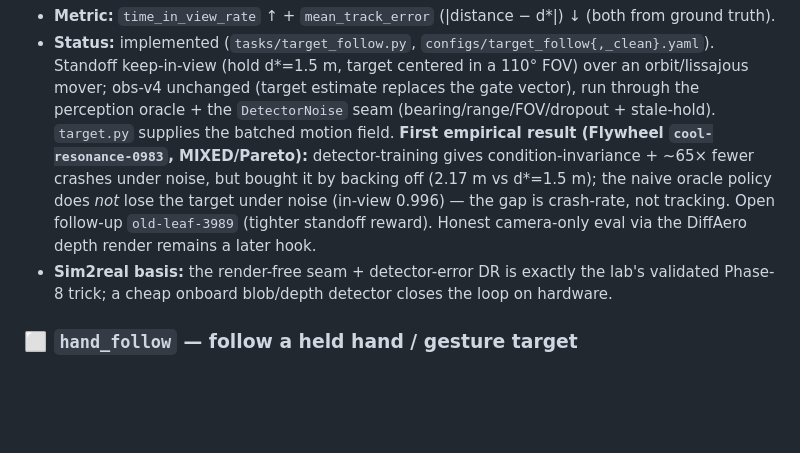
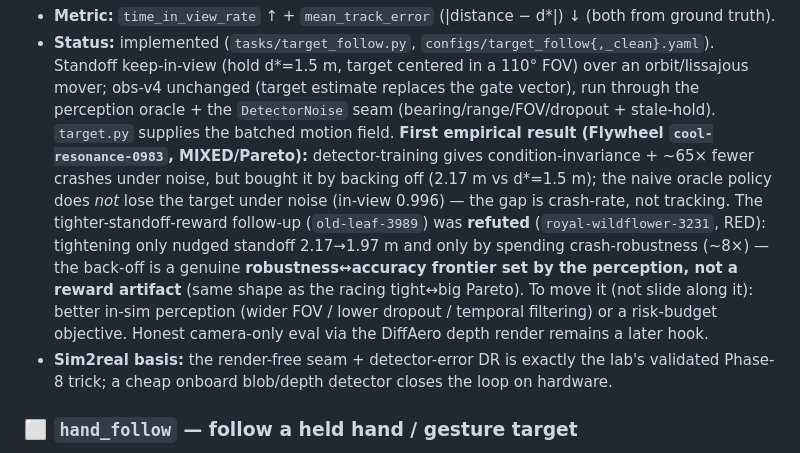
Before and after one commit to theo-kirby/neural-whoop, a Markdown page: docs/TASK_CATALOG.md, the part around the change. Rendered like a GitHub page; blank space fills up the shorter version.

Commit message:
docs: record tighter-standoff-reward refutation (royal-wildflower-3231, RED)
TASK_CATALOG target_follow: the tight-reward follow-up was refuted — tightening only
nudged standoff 2.17->1.97m and only by spending ~8x crash-robustness. The detector
back-off is a genuine robustness<->accuracy frontier set by perception, not a reward
artifact (same shape as the racing tight<->big Pareto). To move it: better in-sim
perception (FOV/dropout/temporal filtering) or a risk-budget objective.

Co-Authored-By: Claude Opus 4.8 (1M context) <noreply@anthropic.com>

```diff
--- a/docs/TASK_CATALOG.md
+++ b/docs/TASK_CATALOG.md
@@ -35,8 +35,13 @@ agent picks the next item, opens a Flywheel branch, and iterates (see `AGENTS.md
   motion field. **First empirical result (Flywheel `cool-resonance-0983`, MIXED/Pareto):**
   detector-training gives condition-invariance + ~65× fewer crashes under noise, but bought it by
   backing off (2.17 m vs d*=1.5 m); the naive oracle policy does *not* lose the target under noise
-  (in-view 0.996) — the gap is crash-rate, not tracking. Open follow-up `old-leaf-3989` (tighter
-  standoff reward). Honest camera-only eval via the DiffAero depth render remains a later hook.
+  (in-view 0.996) — the gap is crash-rate, not tracking. The tighter-standoff-reward follow-up
+  (`old-leaf-3989`) was **refuted** (`royal-wildflower-3231`, RED): tightening only nudged standoff
+  2.17→1.97 m and only by spending crash-robustness (~8×) — the back-off is a genuine
+  **robustness↔accuracy frontier set by the perception, not a reward artifact** (same shape as the
+  racing tight↔big Pareto). To move it (not slide along it): better in-sim perception (wider FOV /
+  lower dropout / temporal filtering) or a risk-budget objective. Honest camera-only eval via the
+  DiffAero depth render remains a later hook.
 - **Sim2real basis:** the render-free seam + detector-error DR is exactly the lab's validated Phase-8
   trick; a cheap onboard blob/depth detector closes the loop on hardware.
 
```
